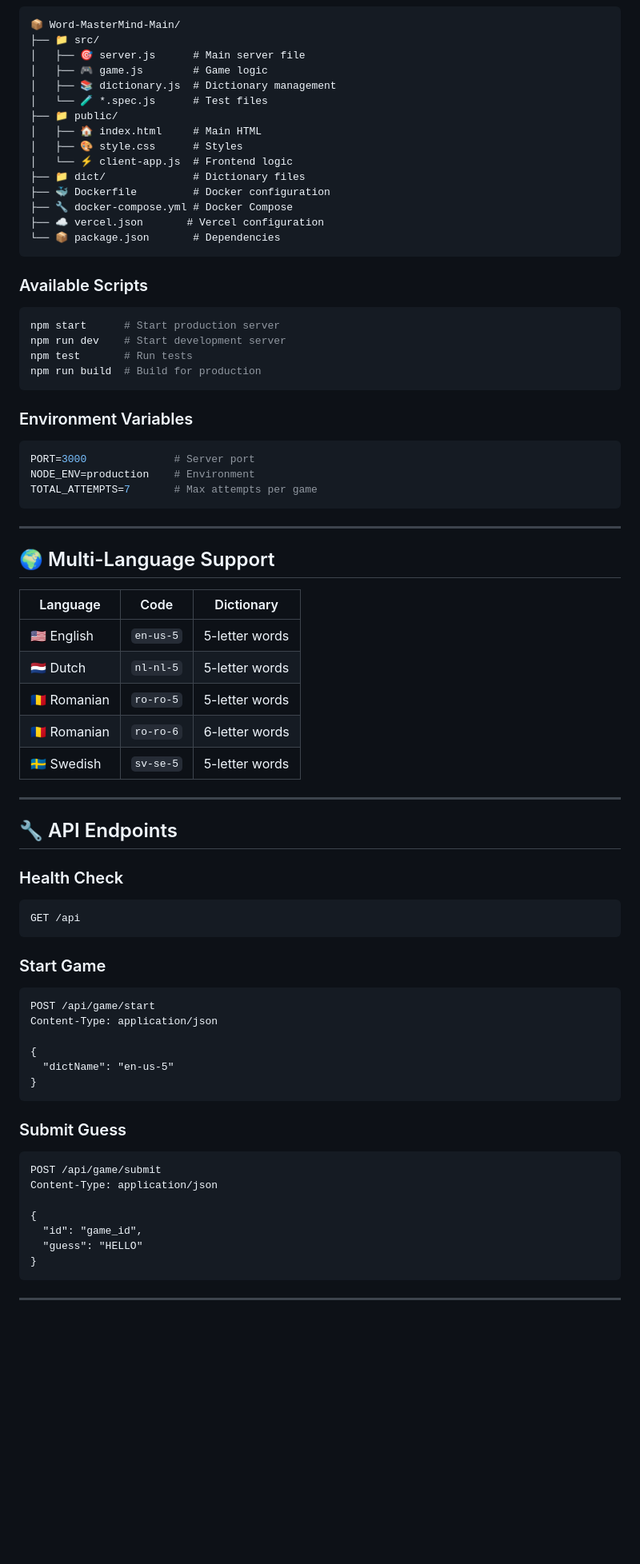
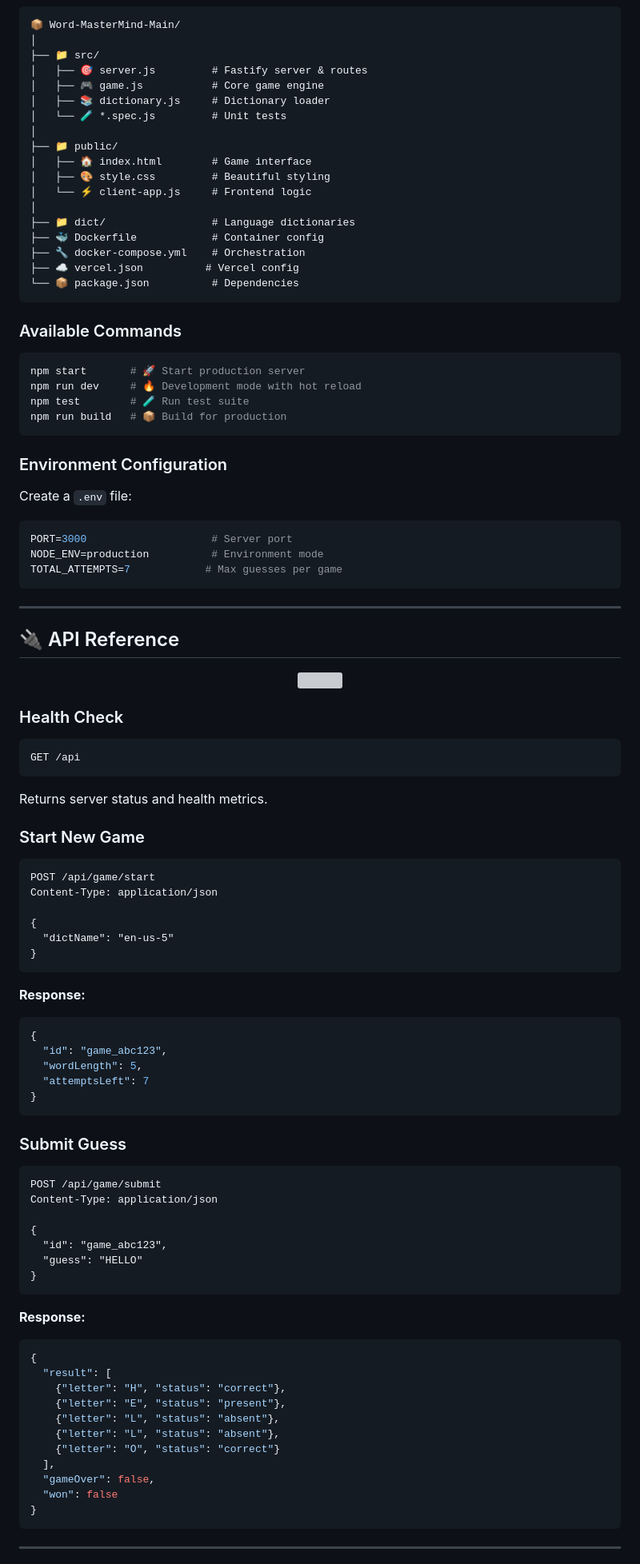
Before and after one commit to krishbhuva03/Word-MasterMind, a Markdown page: README.md, the part around the change printed below. Shown: that part at 80% size. GitHub-like rendering; blank space fills up the shorter version; grey boxes are pictures that could not be loaded.

Commit message:
Update README.md: enhance formatting, improve layout, and clarify game instructions for better user engagement

````diff
--- a/README.md
+++ b/README.md
@@ -129,58 +209,58 @@ vercel --prod
 ```
 📦 Word-MasterMind-Main/
+│
 ├── 📁 src/
-│   ├── 🎯 server.js      # Main server file
-│   ├── 🎮 game.js        # Game logic
-│   ├── 📚 dictionary.js  # Dictionary management
-│   └── 🧪 *.spec.js      # Test files
+│   ├── 🎯 server.js         # Fastify server & routes
+│   ├── 🎮 game.js           # Core game engine
+│   ├── 📚 dictionary.js     # Dictionary loader
+│   └── 🧪 *.spec.js         # Unit tests
+│
 ├── 📁 public/
-│   ├── 🏠 index.html     # Main HTML
-│   ├── 🎨 style.css      # Styles
-│   └── ⚡ client-app.js  # Frontend logic
-├── 📁 dict/              # Dictionary files
-├── 🐳 Dockerfile         # Docker configuration
-├── 🔧 docker-compose.yml # Docker Compose
-├── ☁️ vercel.json       # Vercel configuration
-└── 📦 package.json       # Dependencies
+│   ├── 🏠 index.html        # Game interface
+│   ├── 🎨 style.css         # Beautiful styling
+│   └── ⚡ client-app.js     # Frontend logic
+│
+├── 📁 dict/                 # Language dictionaries
+├── 🐳 Dockerfile            # Container config
+├── 🔧 docker-compose.yml    # Orchestration
+├── ☁️ vercel.json          # Vercel config
+└── 📦 package.json          # Dependencies
 ```
 
-### Available Scripts
+### Available Commands
+
 ```bash
-npm start      # Start production server
-npm run dev    # Start development server
-npm test       # Run tests
-npm run build  # Build for production
+npm start       # 🚀 Start production server
+npm run dev     # 🔥 Development mode with hot reload
+npm test        # 🧪 Run test suite
+npm run build   # 📦 Build for production
 ```
 
-### Environment Variables
-```bash
-PORT=3000              # Server port
-NODE_ENV=production    # Environment
-TOTAL_ATTEMPTS=7       # Max attempts per game
+### Environment Configuration
+
+Create a `.env` file:
+
+```env
+PORT=3000                    # Server port
+NODE_ENV=production          # Environment mode
+TOTAL_ATTEMPTS=7            # Max guesses per game
 ```
 
 ---
 
-## 🌍 Multi-Language Support
+## 🔌 API Reference
 
-| Language | Code | Dictionary |
-|----------|------|------------|
-| 🇺🇸 English | `en-us-5` | 5-letter words |
-| 🇳🇱 Dutch | `nl-nl-5` | 5-letter words |
-| 🇷🇴 Romanian | `ro-ro-5` | 5-letter words |
-| 🇷🇴 Romanian | `ro-ro-6` | 6-letter words |
-| 🇸🇪 Swedish | `sv-se-5` | 5-letter words |
-
----
-
-## 🔧 API Endpoints
+<div align="center">
+<img src="https://user-images.githubusercontent.com/74038190/212257454-16e3712e-945a-4ca2-b238-408ad0bf87e6.gif" width="100">
+</div>
 
 ### Health Check
 ```http
 GET /api
 ```
+Returns server status and health metrics.
 
-### Start Game
+### Start New Game
 ```http
 POST /api/game/start
 Content-Type: application/json
@@ -190,14 +270,38 @@ Content-Type: application/json
 }
 ```
 
+**Response:**
+```json
+{
+  "id": "game_abc123",
+  "wordLength": 5,
+  "attemptsLeft": 7
+}
+```
+
 ### Submit Guess
 ```http
 POST /api/game/submit
 Content-Type: application/json
 
 {
-  "id": "game_id",
+  "id": "game_abc123",
   "guess": "HELLO"
+}
+```
+
+**Response:**
+```json
+{
+  "result": [
+    {"letter": "H", "status": "correct"},
+    {"letter": "E", "status": "present"},
+    {"letter": "L", "status": "absent"},
+    {"letter": "L", "status": "absent"},
+    {"letter": "O", "status": "correct"}
+  ],
+  "gameOver": false,
+  "won": false
 }
 ```
 
````
Also changed, not shown: other parts of README.md (+253 -108 lines).
